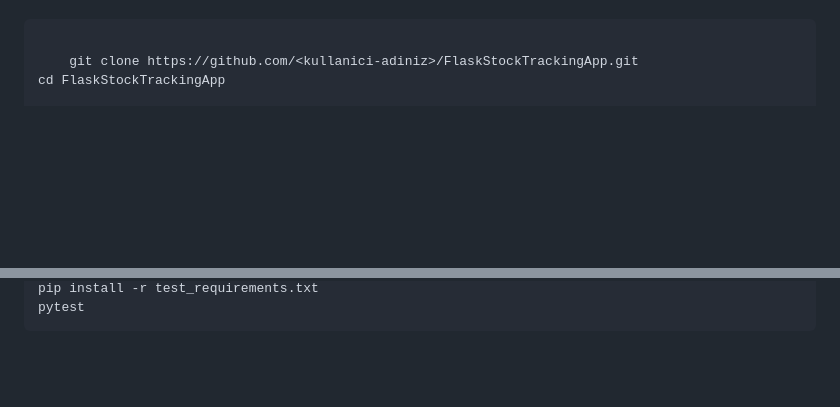
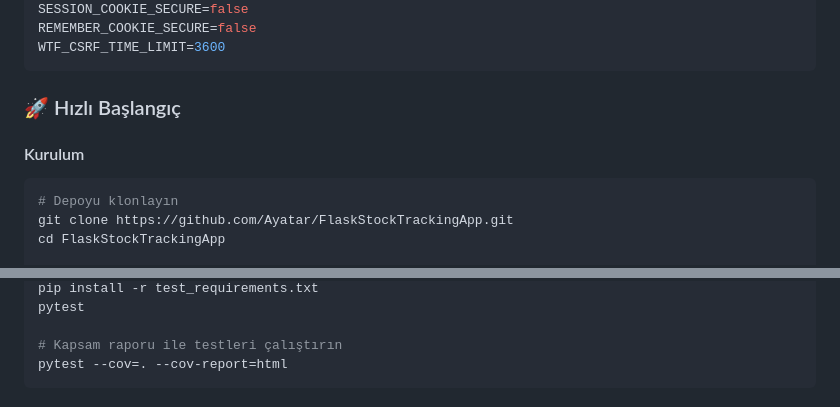
Before and after one commit to Ayatar/FlaskStockTrackingApp, a Markdown page: README.md, 2 parts joined by grey strips. Rendered like a GitHub page; blank space fills up the shorter version.

````diff
--- a/README.md
+++ b/README.md
@@ -104,6 +204,15 @@ SECRET_KEY=degistir
 DATABASE_URL=sqlite:///stok.db
+SESSION_COOKIE_SECURE=false
+REMEMBER_COOKIE_SECURE=false
+WTF_CSRF_TIME_LIMIT=3600
 ```
 
-    git clone https://github.com/<kullanici-adiniz>/FlaskStockTrackingApp.git
+### 🚀 Hızlı Başlangıç
+
+#### Kurulum
+
+```powershell
+# Depoyu klonlayın
+git clone https://github.com/Ayatar/FlaskStockTrackingApp.git
 cd FlaskStockTrackingApp
 
@@ -137,4 +249,7 @@ python tests\run_tests_fixed.py
 pip install -r test_requirements.txt
 pytest
+
+# Kapsam raporu ile testleri çalıştırın
+pytest --cov=. --cov-report=html
 ```
 
````
Also changed, not shown: other parts of README.md (+232 -74 lines).
